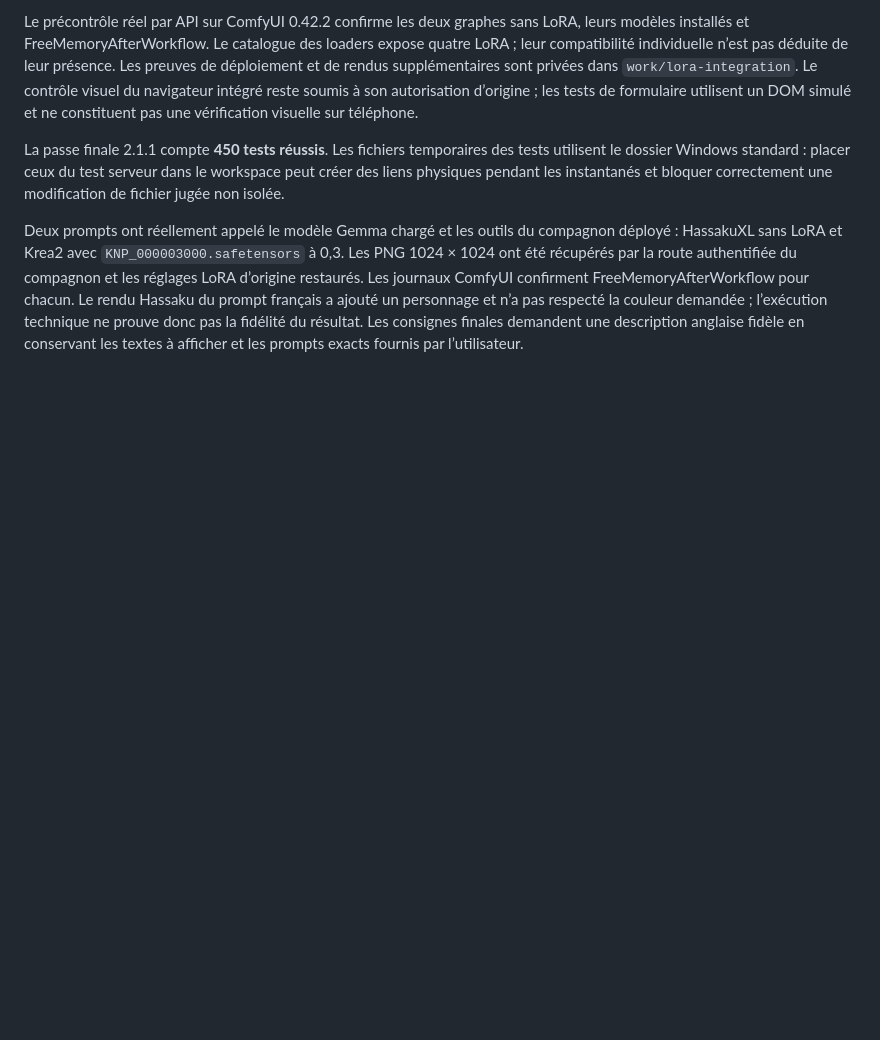
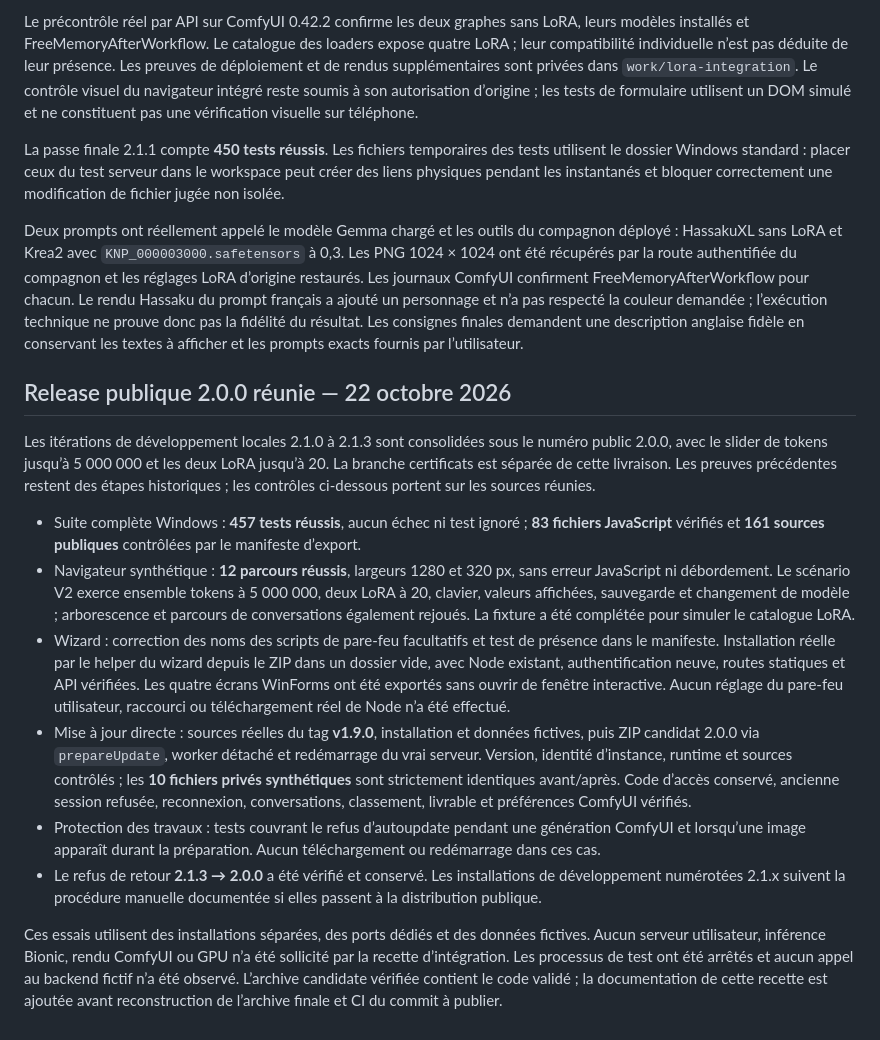
Before and after one commit to Shaft1942/bionic_local_server, a Markdown page: docs/v2-validation.md, the part around the change. GitHub-like rendering; blank space fills up the shorter version.

Commit message:
Record complete 2.0.0 installation and direct update validation

```diff
--- a/docs/v2-validation.md
+++ b/docs/v2-validation.md
@@ -197,3 +197,16 @@ Hassaku du prompt français a ajouté un personnage et n’a pas respecté la co
 demandée ; l’exécution technique ne prouve donc pas la fidélité du résultat.
 Les consignes finales demandent une description anglaise fidèle en conservant
 les textes à afficher et les prompts exacts fournis par l’utilisateur.
+
+## Release publique 2.0.0 réunie — 22 octobre 2026
+
+Les itérations de développement locales 2.1.0 à 2.1.3 sont consolidées sous le numéro public 2.0.0, avec le slider de tokens jusqu’à 5 000 000 et les deux LoRA jusqu’à 20. La branche certificats est séparée de cette livraison. Les preuves précédentes restent des étapes historiques ; les contrôles ci-dessous portent sur les sources réunies.
+
+- Suite complète Windows : **457 tests réussis**, aucun échec ni test ignoré ; **83 fichiers JavaScript** vérifiés et **161 sources publiques** contrôlées par le manifeste d’export.
+- Navigateur synthétique : **12 parcours réussis**, largeurs 1280 et 320 px, sans erreur JavaScript ni débordement. Le scénario V2 exerce ensemble tokens à 5 000 000, deux LoRA à 20, clavier, valeurs affichées, sauvegarde et changement de modèle ; arborescence et parcours de conversations également rejoués. La fixture a été complétée pour simuler le catalogue LoRA.
+- Wizard : correction des noms des scripts de pare-feu facultatifs et test de présence dans le manifeste. Installation réelle par le helper du wizard depuis le ZIP dans un dossier vide, avec Node existant, authentification neuve, routes statiques et API vérifiées. Les quatre écrans WinForms ont été exportés sans ouvrir de fenêtre interactive. Aucun réglage du pare-feu utilisateur, raccourci ou téléchargement réel de Node n’a été effectué.
+- Mise à jour directe : sources réelles du tag **v1.9.0**, installation et données fictives, puis ZIP candidat 2.0.0 via `prepareUpdate`, worker détaché et redémarrage du vrai serveur. Version, identité d’instance, runtime et sources contrôlés ; les **10 fichiers privés synthétiques** sont strictement identiques avant/après. Code d’accès conservé, ancienne session refusée, reconnexion, conversations, classement, livrable et préférences ComfyUI vérifiés.
+- Protection des travaux : tests couvrant le refus d’autoupdate pendant une génération ComfyUI et lorsqu’une image apparaît durant la préparation. Aucun téléchargement ou redémarrage dans ces cas.
+- Le refus de retour **2.1.3 → 2.0.0** a été vérifié et conservé. Les installations de développement numérotées 2.1.x suivent la procédure manuelle documentée si elles passent à la distribution publique.
+
+Ces essais utilisent des installations séparées, des ports dédiés et des données fictives. Aucun serveur utilisateur, inférence Bionic, rendu ComfyUI ou GPU n’a été sollicité par la recette d’intégration. Les processus de test ont été arrêtés et aucun appel au backend fictif n’a été observé. L’archive candidate vérifiée contient le code validé ; la documentation de cette recette est ajoutée avant reconstruction de l’archive finale et CI du commit à publier.
```
